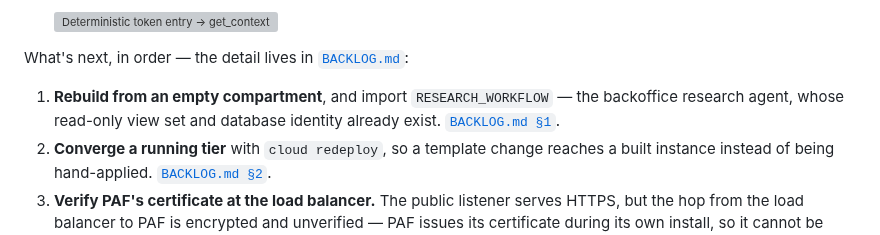
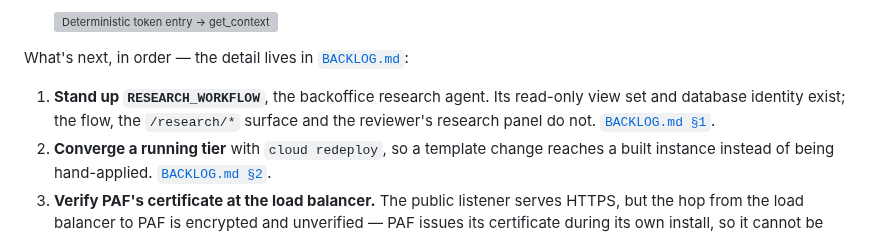
Before and after one commit to vmleon/oracle-database-private-agent-factory-poc, a Markdown page: README.md, the part around the change. GitHub-like rendering; grey boxes are pictures that could not be loaded.

Commit message:
docs(backlog): make RESEARCH_WORKFLOW the top item

```diff
--- a/README.md
+++ b/README.md
@@ -172,7 +172,7 @@ What works today on OCI — `manage.py cloud test` passes 11/11 against the depl
 
 What's next, in order — the detail lives in [`BACKLOG.md`](BACKLOG.md):
 
-1. **Rebuild from an empty compartment**, and import `RESEARCH_WORKFLOW` — the backoffice research agent, whose read-only view set and database identity already exist. [`BACKLOG.md §1`](BACKLOG.md).
+1. **Stand up `RESEARCH_WORKFLOW`**, the backoffice research agent. Its read-only view set and database identity exist; the flow, the `/research/*` surface and the reviewer's research panel do not. [`BACKLOG.md §1`](BACKLOG.md).
 2. **Converge a running tier** with `cloud redeploy`, so a template change reaches a built instance instead of being hand-applied. [`BACKLOG.md §2`](BACKLOG.md).
 3. **Verify PAF's certificate at the load balancer.** The public listener serves HTTPS, but the hop from the load balancer to PAF is encrypted and unverified — PAF issues its certificate during its own install, so it cannot be trusted in the same apply. [`BACKLOG.md §3`](BACKLOG.md).
 4. **Let a reviewer claim from the queue.** `HITL_REQUEST` is written and never read; the portal lists open rows instead, so two reviewers can open the same case. [`BACKLOG.md §5`](BACKLOG.md).
```
Also changed, not shown: BACKLOG.md (+25 -7 lines).
